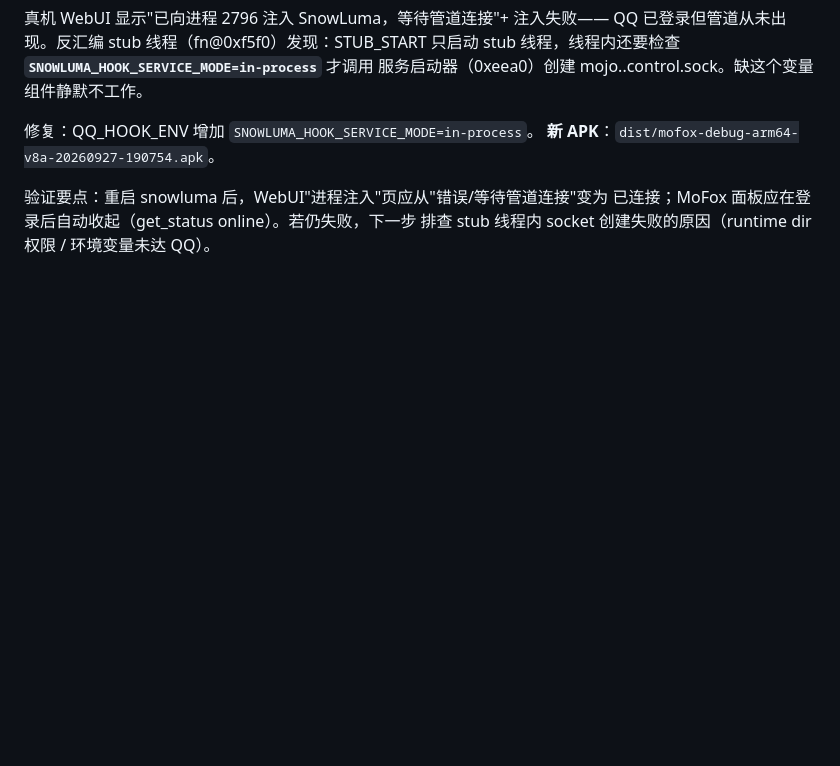
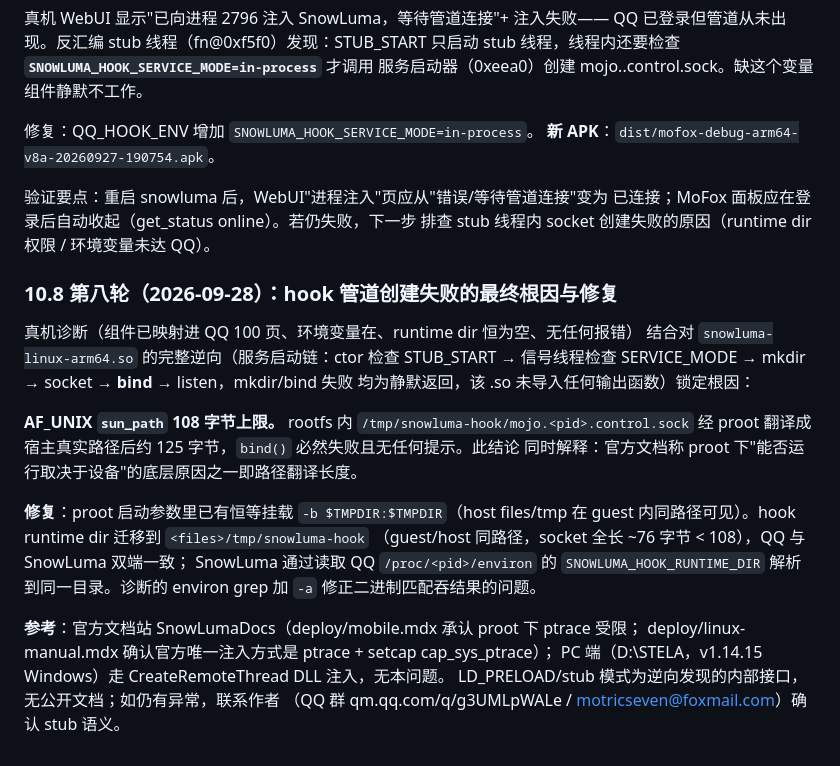
Before and after one commit to ikun-1145141/MoFox-Android, a Markdown page: docs/agent-handoff-snowluma-migration.md, the part around the change. Rendered like a GitHub page; blank space fills up the shorter version.

Commit message:
docs: 交接报告补记 hook 管道 AF_UNIX 108 字节根因与逆向结论

```diff
--- a/docs/agent-handoff-snowluma-migration.md
+++ b/docs/agent-handoff-snowluma-migration.md
@@ -306,3 +306,26 @@ stub 线程，线程内还要检查 **`SNOWLUMA_HOOK_SERVICE_MODE=in-process`**
 验证要点：重启 snowluma 后，WebUI"进程注入"页应从"错误/等待管道连接"变为
 已连接；MoFox 面板应在登录后自动收起（get_status online）。若仍失败，下一步
 排查 stub 线程内 socket 创建失败的原因（runtime dir 权限 / 环境变量未达 QQ）。
+
+### 10.8 第八轮（2026-09-28）：hook 管道创建失败的最终根因与修复
+
+真机诊断（组件已映射进 QQ 100 页、环境变量在、runtime dir 恒为空、无任何报错）
+结合对 `snowluma-linux-arm64.so` 的完整逆向（服务启动链：ctor 检查 STUB_START →
+信号线程检查 SERVICE_MODE → mkdir → socket → **bind** → listen，mkdir/bind 失败
+均为静默返回，该 .so 未导入任何输出函数）锁定根因：
+
+**AF_UNIX `sun_path` 108 字节上限。** rootfs 内 `/tmp/snowluma-hook/mojo.<pid>.control.sock`
+经 proot 翻译成宿主真实路径后约 125 字节，`bind()` 必然失败且无任何提示。此结论
+同时解释：官方文档称 proot 下"能否运行取决于设备"的底层原因之一即路径翻译长度。
+
+**修复**：proot 启动参数里已有恒等挂载 `-b $TMPDIR:$TMPDIR`（host files/tmp 在
+guest 内同路径可见）。hook runtime dir 迁移到 `<files>/tmp/snowluma-hook`
+（guest/host 同路径，socket 全长 ~76 字节 < 108），QQ 与 SnowLuma 双端一致；
+SnowLuma 通过读取 QQ `/proc/<pid>/environ` 的 `SNOWLUMA_HOOK_RUNTIME_DIR` 解析
+到同一目录。诊断的 environ grep 加 `-a` 修正二进制匹配吞结果的问题。
+
+**参考**：官方文档站 SnowLumaDocs（deploy/mobile.mdx 承认 proot 下 ptrace 受限；
+deploy/linux-manual.mdx 确认官方唯一注入方式是 ptrace + setcap cap_sys_ptrace）；
+PC 端（D:\STELA，v1.14.15 Windows）走 CreateRemoteThread DLL 注入，无本问题。
+LD_PRELOAD/stub 模式为逆向发现的内部接口，无公开文档；如仍有异常，联系作者
+（QQ 群 qm.qq.com/q/g3UMLpWALe / motricseven@foxmail.com）确认 stub 语义。
```
